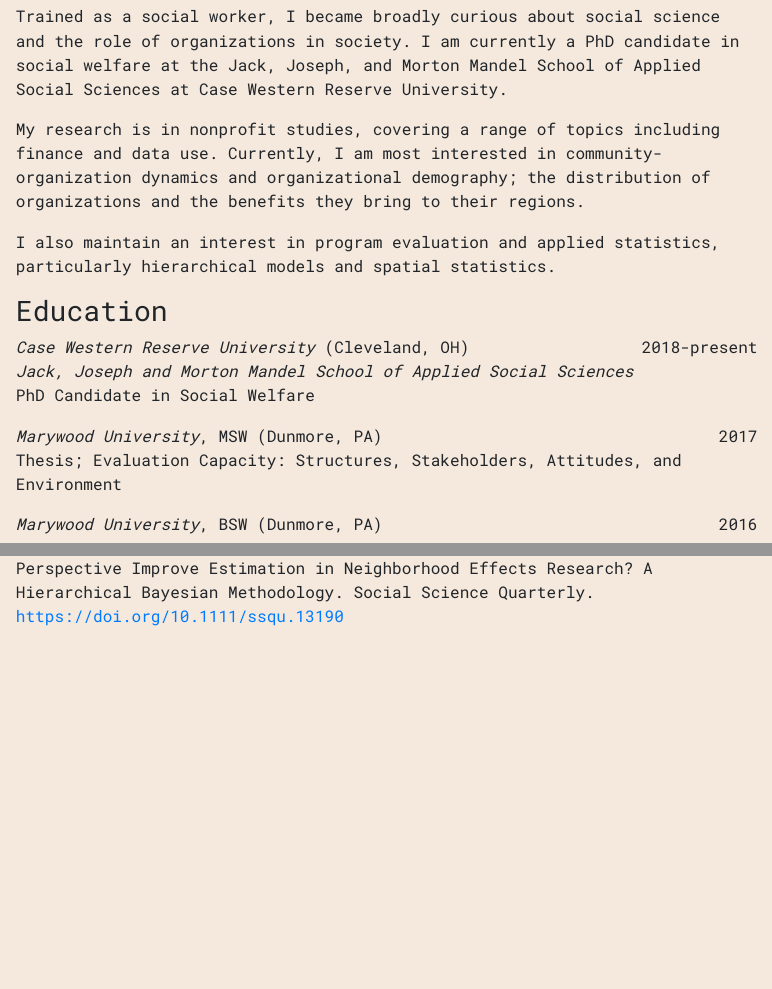
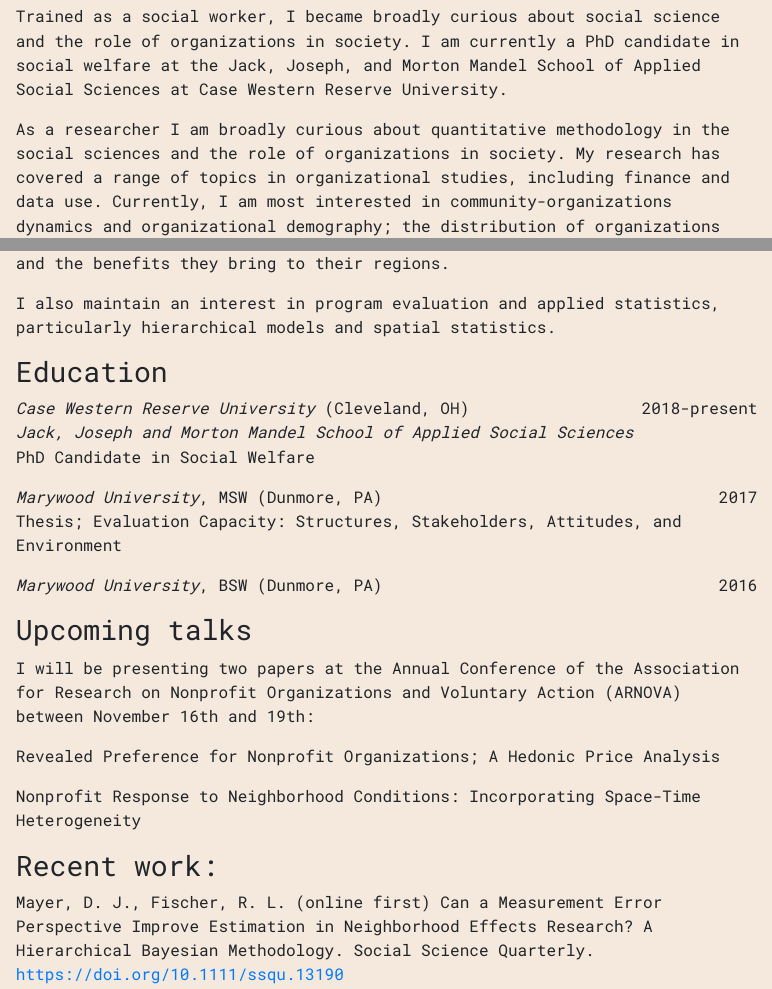
Before and after one commit to duncan-mayer/duncan-mayer.github.io, an R Markdown document (index.Rmd): the page in a window 1100 px wide, from 370 px down, and a second part further down, joined at a grey line. The pictures show the output file index.html that the author committed with the source, opened offline.

Commit message:
updated with talks

```diff
--- a/index.Rmd
+++ b/index.Rmd
@@ -19,7 +19,7 @@
 
 Trained as a social worker, I became broadly curious about social science and the role of organizations in society.  I am currently a PhD candidate in social welfare at the Jack, Joseph, and Morton Mandel School of Applied Social Sciences at Case Western Reserve University.
 
-My research is in nonprofit studies, covering a range of topics including finance and data use. Currently, I am most interested in community-organization dynamics and organizational demography; the distribution of organizations and the benefits they bring to their regions.
+As a researcher I am broadly curious about quantitative methodology in the social sciences and the role of organizations in society. My research has covered a range of topics in organizational studies, including finance and data use. Currently, I am most interested in community-organizations dynamics and organizational demography; the distribution of organizations and the benefits they bring to their regions.
 
 I also maintain an interest in program evaluation and applied statistics, particularly hierarchical models and spatial statistics.
 
@@ -36,6 +36,15 @@
 *Marywood University*, BSW (Dunmore, PA)  [2016]{style="float:right"} \
 
 
+### Upcoming talks
+
+I will be presenting two papers at the Annual Conference of the Association for Research on Nonprofit Organizations and Voluntary Action (ARNOVA) between November 16th and 19th:
+
+Revealed Preference for Nonprofit Organizations; A Hedonic Price Analysis
+
+Nonprofit Response to Neighborhood Conditions: Incorporating Space-Time Heterogeneity
+
+
 ### Recent work:
 
 Mayer, D. J., Fischer, R. L. (online first) Can a Measurement Error Perspective Improve Estimation in Neighborhood Effects Research? A Hierarchical Bayesian Methodology. Social Science Quarterly. [https://doi.org/10.1111/ssqu.13190](https://doi.org/10.1111/ssqu.13190)
```
Also changed, not shown: index.html.
